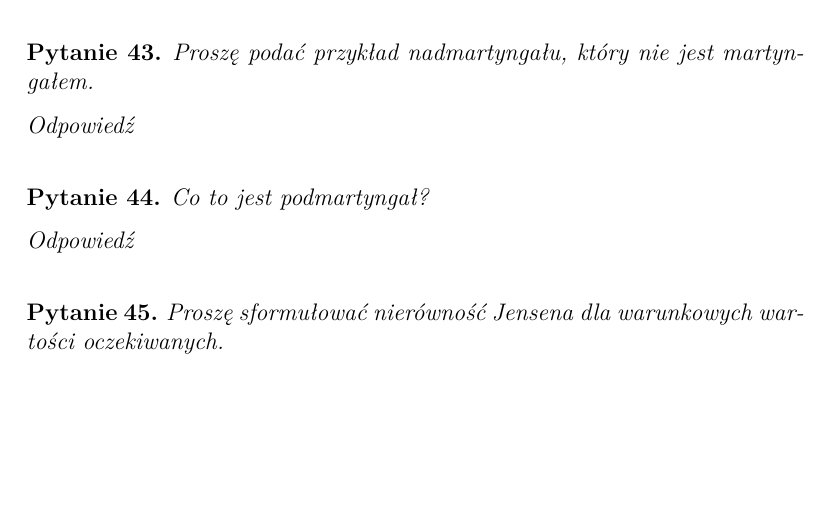
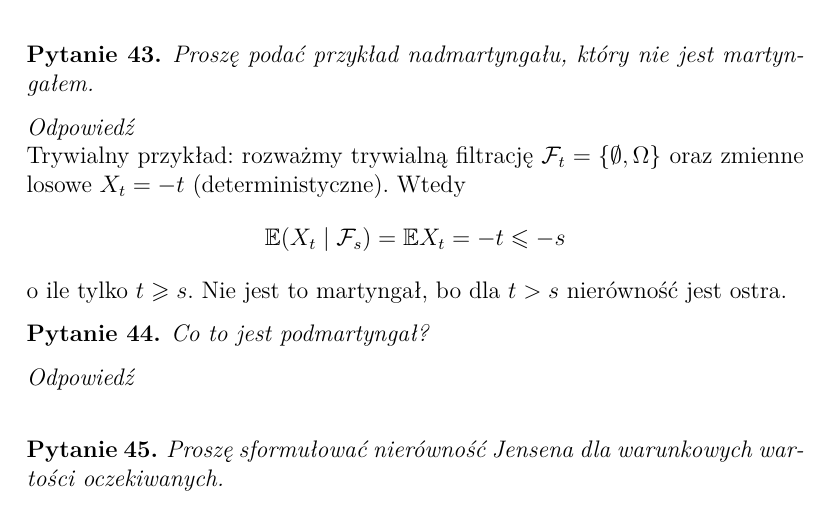
Before and after one commit to KMChris/egzamin-procesy, a LaTeX document (opracowanie.tex): part of page 5 of 5, cut so that both start at the same text, the shorter picture padded with empty space. Compiled offline with pdfLaTeX.

Commit message:
Pytanie 43.
Możnaby pewnie dodać jakiś nietrywialny przykład też,
w razie jakby prof. się dopytywał.

```diff
--- a/opracowanie.tex
+++ b/opracowanie.tex
@@ -490,7 +490,13 @@ Co to jest nadmartyngał?
 Proszę podać przykład nadmartyngału, który nie jest martyngałem.
 \end{pytanie}
 \begin{odpowiedź}
-    % tu zamieść odpowiedź
+    Trywialny przykład: rozważmy trywialną filtrację
+    $\mathcal{F}_t = \{\emptyset, \Omega\}$ oraz zmienne losowe
+    $X_t = -t$ (deterministyczne). Wtedy  \[
+    \mathbb{E}(X_t\mid \mathcal{F}_s) = \mathbb{E}X_t = -t \leq -s
+    \]
+    o ile tylko $t \geq s$. Nie jest to martyngał, bo dla $t > s$
+    nierówność jest ostra.
 \end{odpowiedź}
 %%%%%%%%%%%%%%%%%%%%%%%%%%%%%%%%%%%%%%%%
 
```
